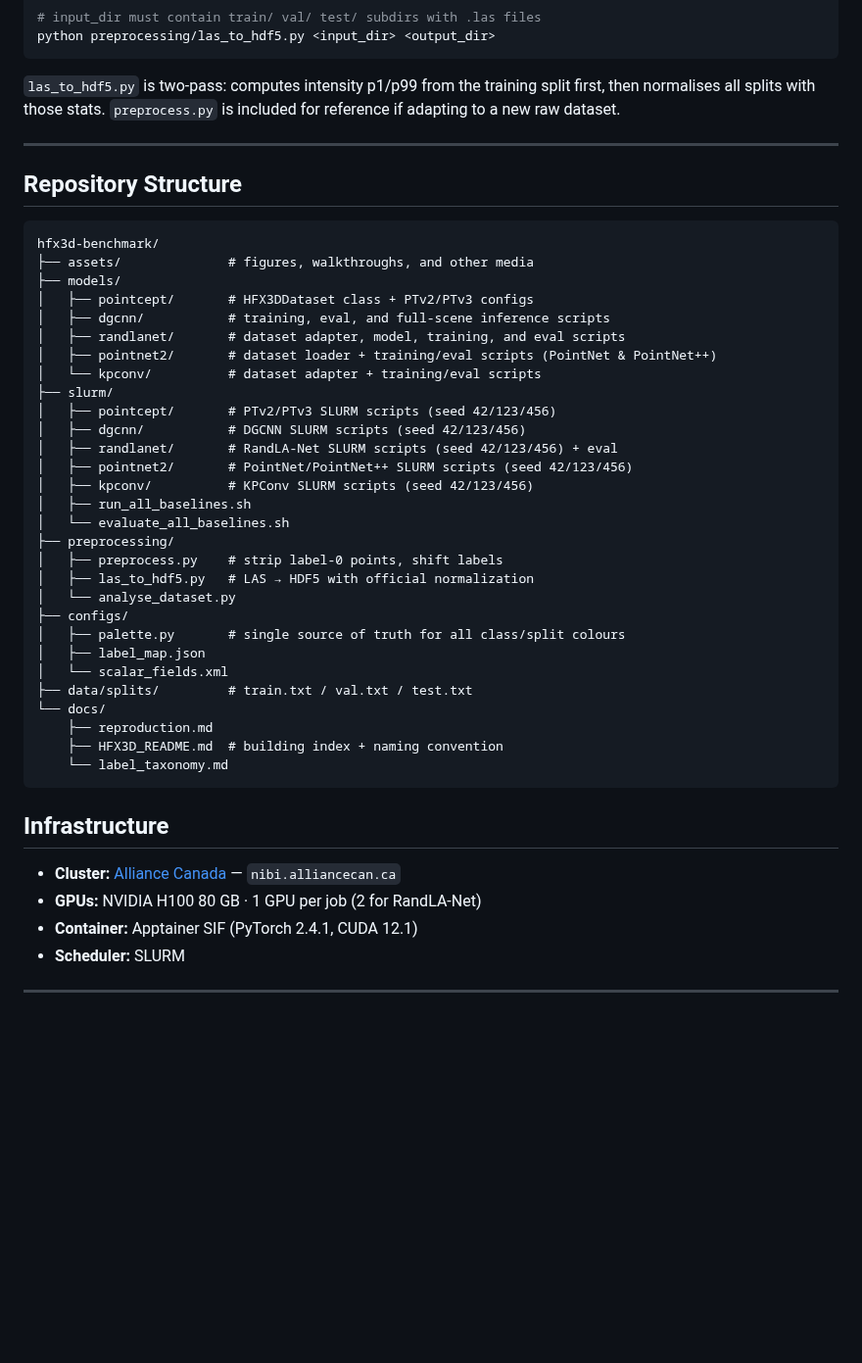
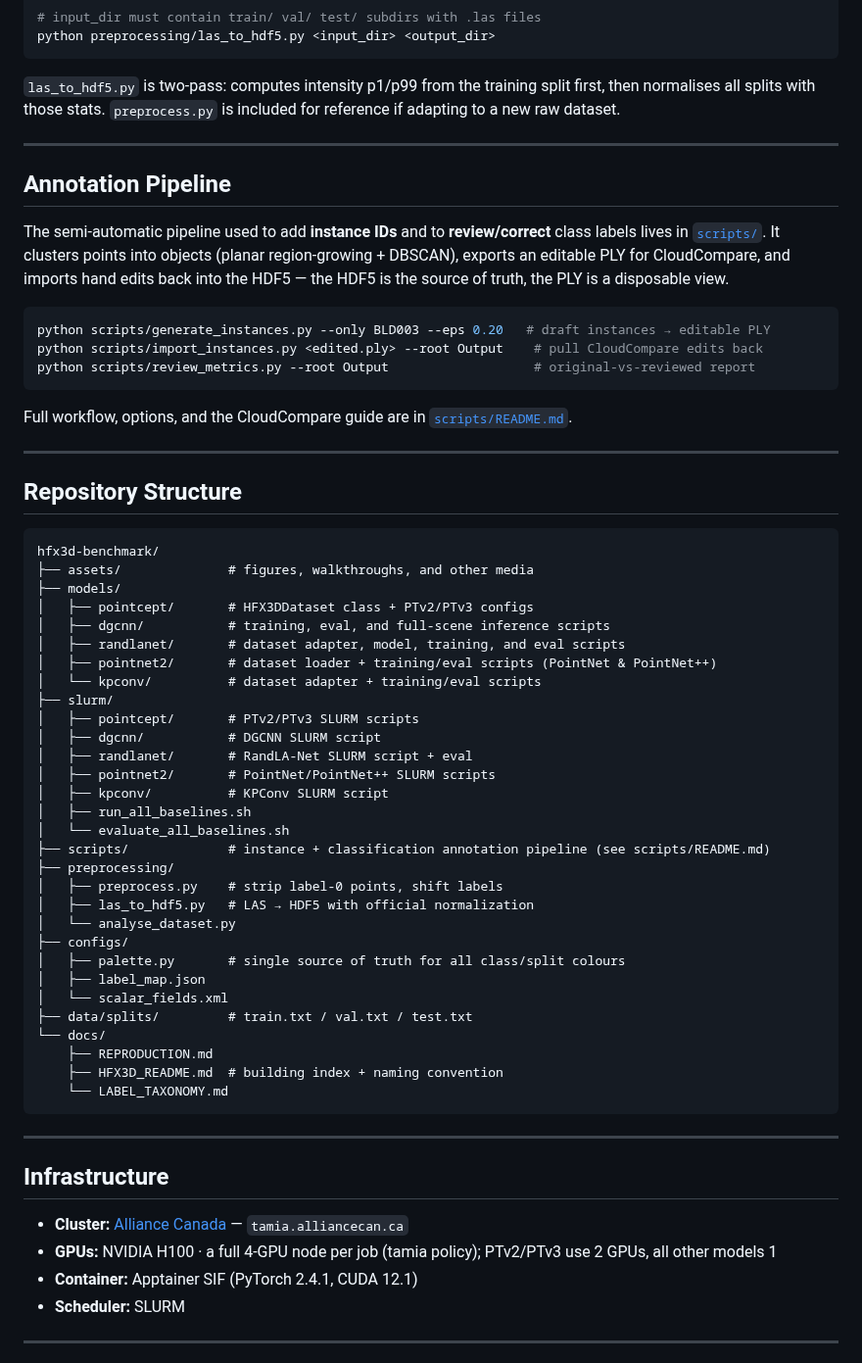
Before and after one commit to jijup/hfx3d-benchmark, a Markdown page: README.md, the part around one of its changes. Shown at 98% size. Rendered like a GitHub page; blank space fills up the shorter version.

````diff
--- a/README.md
+++ b/README.md
@@ -159,6 +209,20 @@ python preprocessing/las_to_hdf5.py <input_dir> <output_dir>
 
 ---
 
+## Annotation Pipeline
+
+The semi-automatic pipeline used to add **instance IDs** and to **review/correct** class labels lives in [`scripts/`](scripts/README.md). It clusters points into objects (planar region-growing + DBSCAN), exports an editable PLY for CloudCompare, and imports hand edits back into the HDF5 — the HDF5 is the source of truth, the PLY is a disposable view.
+
+```bash
+python scripts/generate_instances.py --only BLD003 --eps 0.20   # draft instances → editable PLY
+python scripts/import_instances.py <edited.ply> --root Output    # pull CloudCompare edits back
+python scripts/review_metrics.py --root Output                   # original-vs-reviewed report
+```
+
+Full workflow, options, and the CloudCompare guide are in [`scripts/README.md`](scripts/README.md).
+
+---
+
 ## Repository Structure
 
 ```
@@ -171,13 +235,14 @@ hfx3d-benchmark/
 │   ├── pointnet2/       # dataset loader + training/eval scripts (PointNet & PointNet++)
 │   └── kpconv/          # dataset adapter + training/eval scripts
 ├── slurm/
-│   ├── pointcept/       # PTv2/PTv3 SLURM scripts (seed 42/123/456)
-│   ├── dgcnn/           # DGCNN SLURM scripts (seed 42/123/456)
-│   ├── randlanet/       # RandLA-Net SLURM scripts (seed 42/123/456) + eval
-│   ├── pointnet2/       # PointNet/PointNet++ SLURM scripts (seed 42/123/456)
-│   ├── kpconv/          # KPConv SLURM scripts (seed 42/123/456)
+│   ├── pointcept/       # PTv2/PTv3 SLURM scripts
+│   ├── dgcnn/           # DGCNN SLURM script
+│   ├── randlanet/       # RandLA-Net SLURM script + eval
+│   ├── pointnet2/       # PointNet/PointNet++ SLURM scripts
+│   ├── kpconv/          # KPConv SLURM script
 │   ├── run_all_baselines.sh
 │   └── evaluate_all_baselines.sh
+├── scripts/             # instance + classification annotation pipeline (see scripts/README.md)
 ├── preprocessing/
 │   ├── preprocess.py    # strip label-0 points, shift labels
 │   ├── las_to_hdf5.py   # LAS → HDF5 with official normalization
@@ -188,15 +253,17 @@ hfx3d-benchmark/
 │   └── scalar_fields.xml
 ├── data/splits/         # train.txt / val.txt / test.txt
 └── docs/
-    ├── reproduction.md
+    ├── REPRODUCTION.md
     ├── HFX3D_README.md  # building index + naming convention
-    └── label_taxonomy.md
+    └── LABEL_TAXONOMY.md
 ```
+
+---
 
 ## Infrastructure
 
-- **Cluster:** [Alliance Canada](https://docs.alliancecan.ca/wiki/Nibi) — `nibi.alliancecan.ca`
-- **GPUs:** NVIDIA H100 80 GB · 1 GPU per job (2 for RandLA-Net)
+- **Cluster:** [Alliance Canada](https://docs.alliancecan.ca/wiki/Tamia) — `tamia.alliancecan.ca`
+- **GPUs:** NVIDIA H100 · a full 4-GPU node per job (tamia policy); PTv2/PTv3 use 2 GPUs, all other models 1
 - **Container:** Apptainer SIF (PyTorch 2.4.1, CUDA 12.1)
 - **Scheduler:** SLURM
 
````
Also changed, not shown: other parts of README.md (+112 -46 lines).
